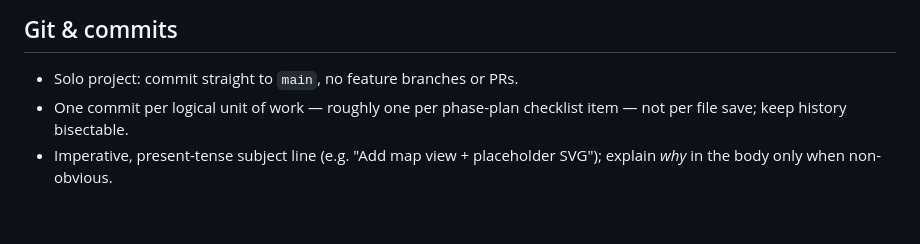
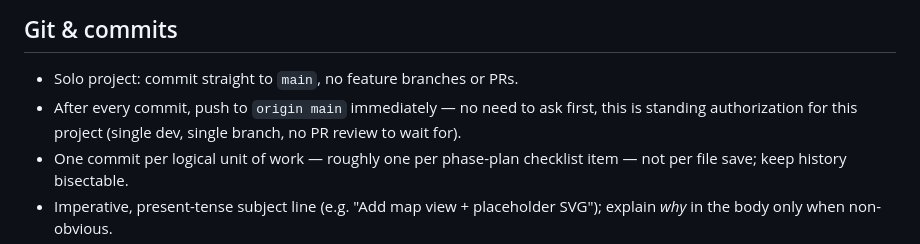
Before and after one commit to Thrsh001/scratch-pass, a Markdown page: CLAUDE.md, the part around the change. Rendered like a GitHub page; blank space fills up the shorter version.

Commit message:
Document push-after-commit convention in CLAUDE.md
Standing authorization to push straight after each commit, consistent
with the existing solo/no-PR git workflow.

```diff
--- a/CLAUDE.md
+++ b/CLAUDE.md
@@ -129,6 +129,9 @@ click through it), summarize what changed and flag any risks.
 ## Git & commits
 
 - Solo project: commit straight to `main`, no feature branches or PRs.
+- After every commit, push to `origin main` immediately — no need to ask
+  first, this is standing authorization for this project (single dev,
+  single branch, no PR review to wait for).
 - One commit per logical unit of work — roughly one per phase-plan checklist
   item — not per file save; keep history bisectable.
 - Imperative, present-tense subject line (e.g. "Add map view + placeholder
```
